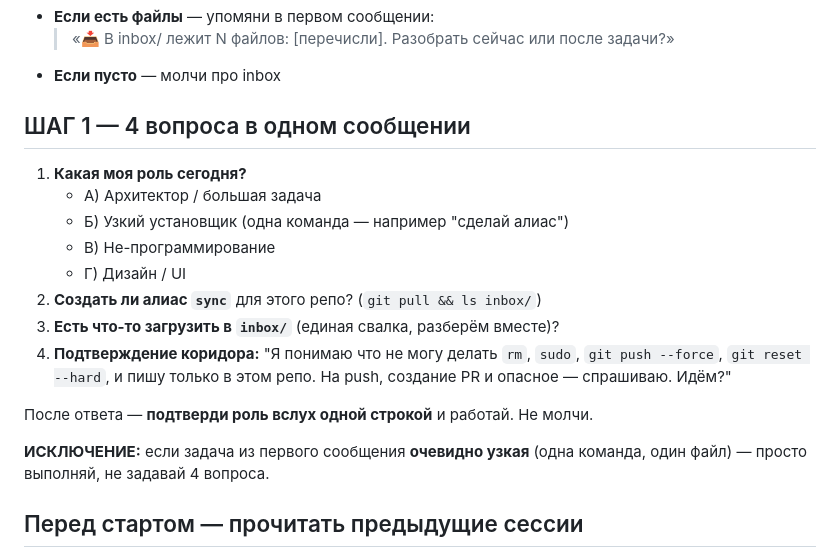
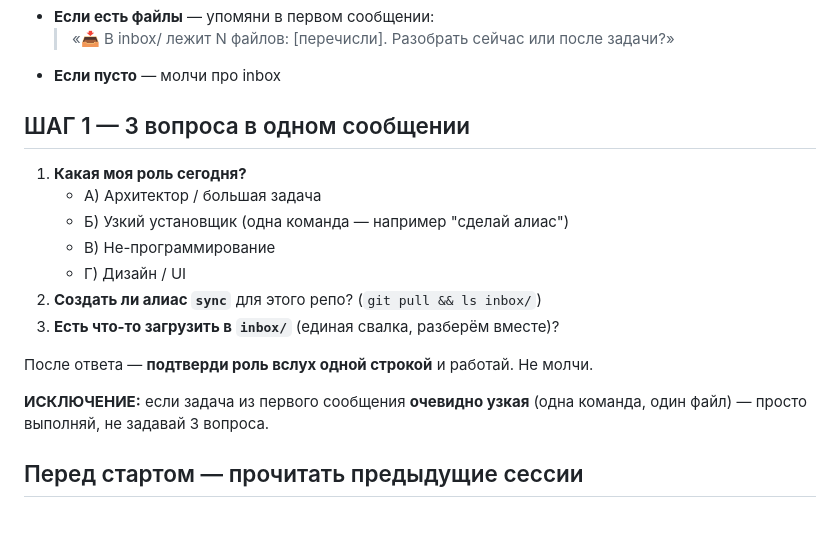
Before and after one commit to ilianberawa-dev/LIBRARIAN-V4-CANON-REPOSITORY-ALEXEY, a Markdown page: .claude/skills/onboarding.md, the part around the change. Drawn GitHub-style; blank space fills up the shorter version.

Commit message:
docs(onboarding): убрать вопрос #4 про коридор разрешений (#25)
Коридор уже архитектурно закреплён в .claude/settings.json (в git).
Подтверждать вслух — формальность. Осталось 3 вопроса вместо 4.

https://claude.ai/code/session_01CVoHy6qyUN5TRxXCYKALS6

Co-authored-by: Claude <noreply@anthropic.com>

```diff
--- a/.claude/skills/onboarding.md
+++ b/.claude/skills/onboarding.md
@@ -19,7 +19,7 @@ ls inbox/ 2>/dev/null | grep -v '^.gitkeep$\|^README.md$'
   > «📥 В inbox/ лежит N файлов: [перечисли]. Разобрать сейчас или после задачи?»
 - **Если пусто** — молчи про inbox
 
-## ШАГ 1 — 4 вопроса в одном сообщении
+## ШАГ 1 — 3 вопроса в одном сообщении
 
 1. **Какая моя роль сегодня?**
    - А) Архитектор / большая задача
@@ -28,14 +28,11 @@ ls inbox/ 2>/dev/null | grep -v '^.gitkeep$\|^README.md$'
    - Г) Дизайн / UI
 2. **Создать ли алиас `sync`** для этого репо? (`git pull && ls inbox/`)
 3. **Есть что-то загрузить в `inbox/`** (единая свалка, разберём вместе)?
-4. **Подтверждение коридора:** "Я понимаю что не могу делать `rm`, `sudo`,
-   `git push --force`, `git reset --hard`, и пишу только в этом репо. На push,
-   создание PR и опасное — спрашиваю. Идём?"
 
 После ответа — **подтверди роль вслух одной строкой** и работай. Не молчи.
 
 **ИСКЛЮЧЕНИЕ:** если задача из первого сообщения **очевидно узкая** (одна
-команда, один файл) — просто выполняй, не задавай 4 вопроса.
+команда, один файл) — просто выполняй, не задавай 3 вопроса.
 
 ## Перед стартом — прочитать предыдущие сессии
 
```
